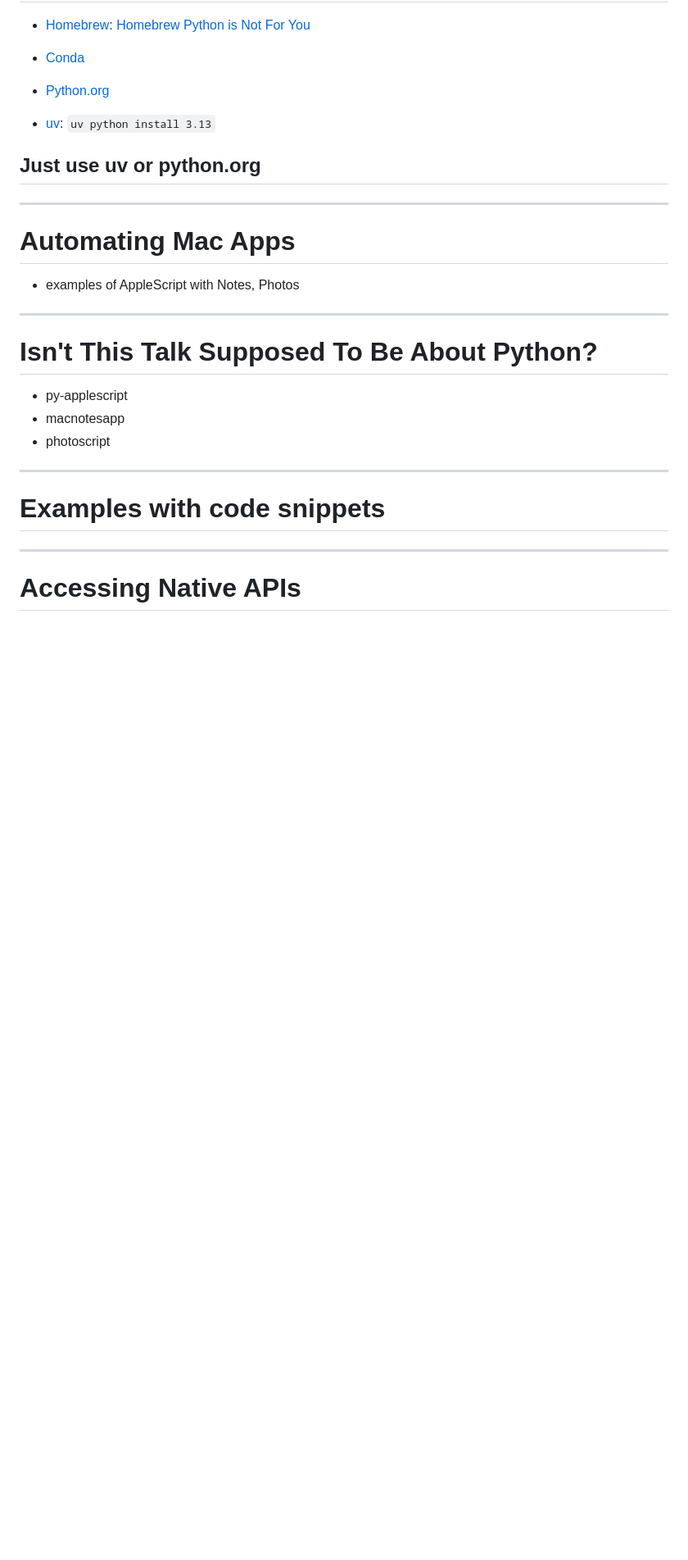
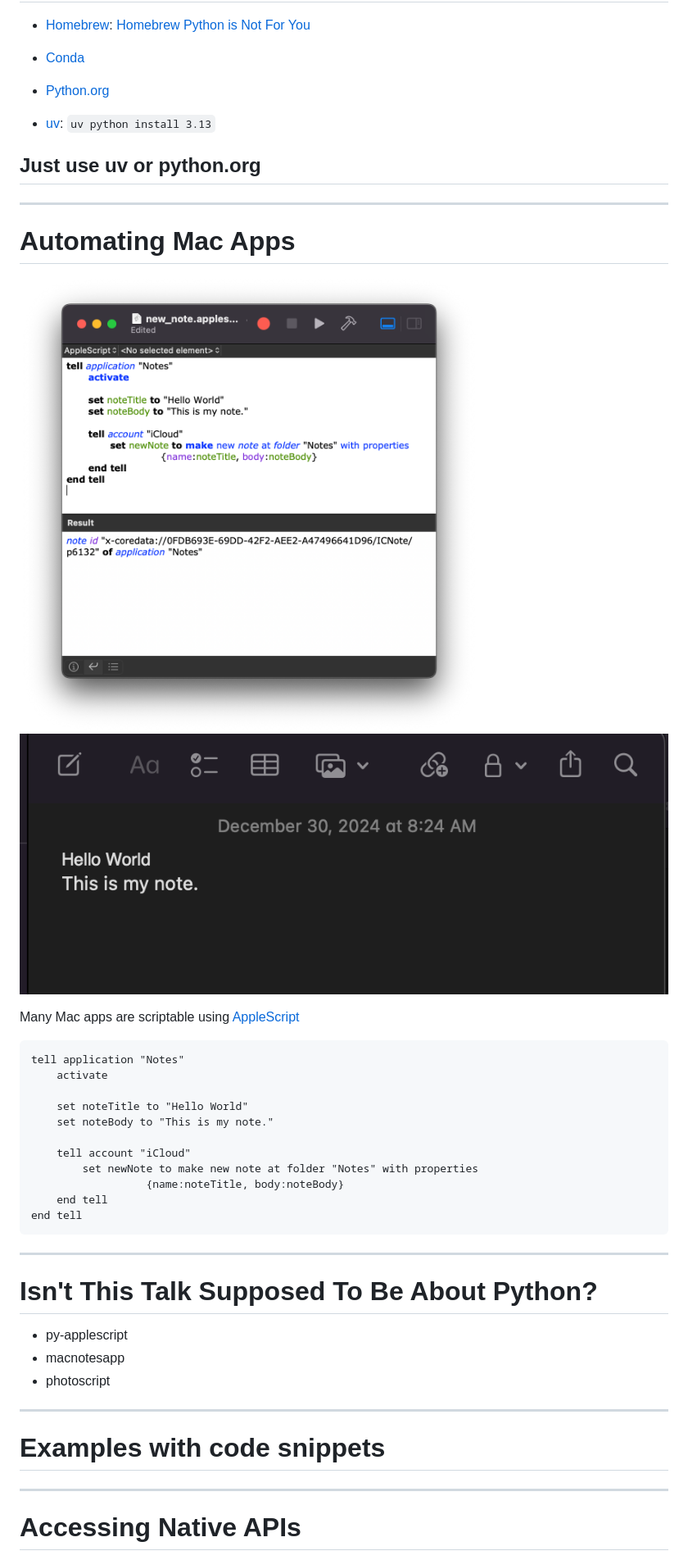
Before and after one commit to RhetTbull/biting-the-apple, a Markdown page: biting-the-apple.md, the part around the change. Shown: that part at 82% size. Drawn GitHub-style; pictures changed too: images/new-note-screenshot.png (added), images/new-note-scripteditor.png (added); blank space fills up the shorter version.

Commit message:
Added AppleScript example

````diff
--- a/biting-the-apple.md
+++ b/biting-the-apple.md
@@ -68,7 +68,24 @@ footer: "Biting the Apple: Unlocking macOS with Python"
 
 # Automating Mac Apps
 
-- examples of AppleScript with Notes, Photos
+![bg vertical right:33% 90%](images/new-note-scripteditor.png)
+![bg 100%](images/new-note-screenshot.png)
+
+Many Mac apps are scriptable using [AppleScript](https://developer.apple.com/library/archive/documentation/AppleScript/Conceptual/AppleScriptLangGuide/conceptual/ASLR_fundamentals.html)
+
+```applescript
+tell application "Notes"
+	activate
+
+	set noteTitle to "Hello World"
+	set noteBody to "This is my note."
+
+	tell account "iCloud"
+		set newNote to make new note at folder "Notes" with properties
+		          {name:noteTitle, body:noteBody}
+	end tell
+end tell
+```
 
 ---
 
````
Also changed, not shown: images/new-note-applescript.png (added), 2 other files.
